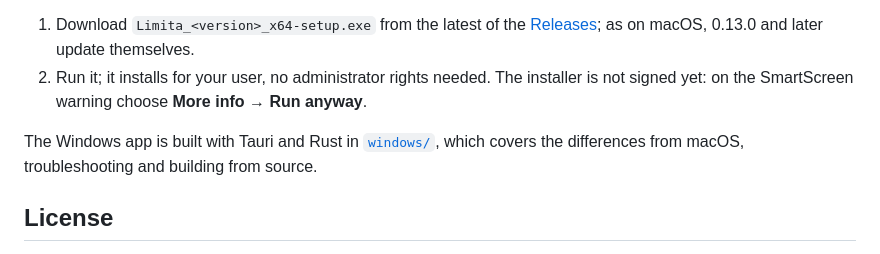
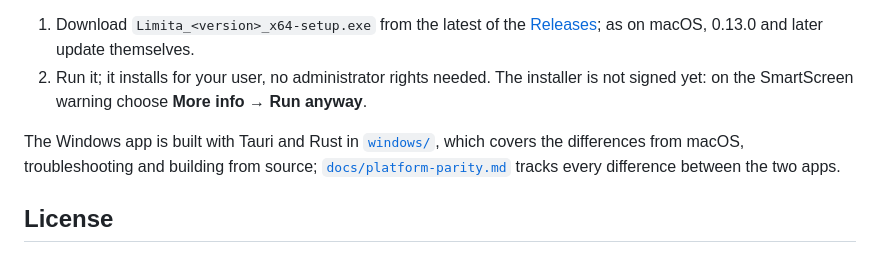
Before and after one commit to realfamousbae/limita, a Markdown page: README.md, the part around the change. GitHub-like rendering.

```diff
--- a/README.md
+++ b/README.md
@@ -248,7 +248,8 @@ release.
    signed yet: on the SmartScreen warning choose **More info → Run anyway**.
 
 The Windows app is built with Tauri and Rust in [`windows/`](windows/README.md), which
-covers the differences from macOS, troubleshooting and building from source.
+covers the differences from macOS, troubleshooting and building from source;
+[`docs/platform-parity.md`](docs/platform-parity.md) tracks every difference between the two apps.
 
 ## License
 
```
Also changed, not shown: docs/platform-parity.md (added, +226 -0 lines).
